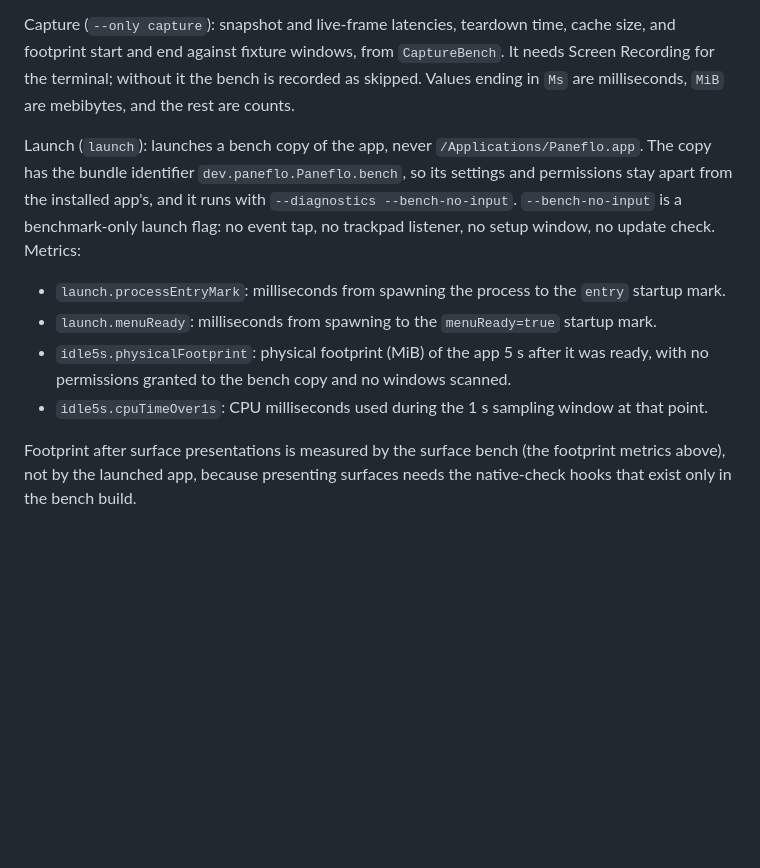
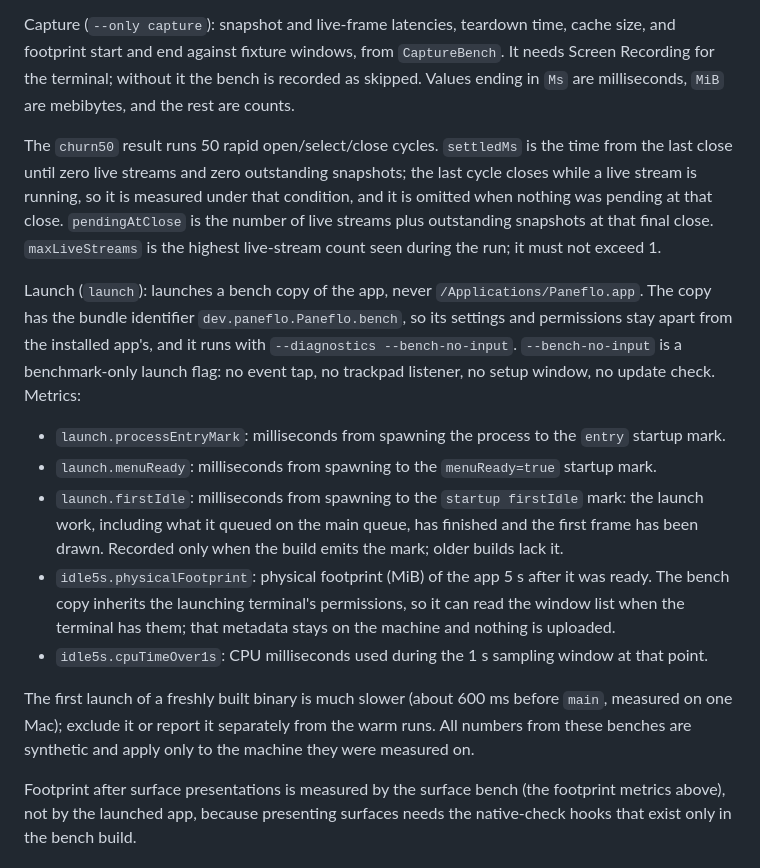
Before and after one commit to Jenish-Shobhit/Paneflo, a Markdown page: docs/building.md, the part around the change. Rendered like a GitHub page; blank space fills up the shorter version.

Commit message:
docs(bench): document firstIdle and churn50 fields; correct launch-copy window access
Co-Authored-By: Claude Opus 5.5 (1M context) <noreply@anthropic.com>

```diff
--- a/docs/building.md
+++ b/docs/building.md
@@ -39,12 +39,17 @@ Tile (`--only tile`): `tileToFinalFrame`, `tileCompletion`, and `releaseToFocus`
 
 Capture (`--only capture`): snapshot and live-frame latencies, teardown time, cache size, and footprint start and end against fixture windows, from `CaptureBench`. It needs Screen Recording for the terminal; without it the bench is recorded as skipped. Values ending in `Ms` are milliseconds, `MiB` are mebibytes, and the rest are counts.
 
+The `churn50` result runs 50 rapid open/select/close cycles. `settledMs` is the time from the last close until zero live streams and zero outstanding snapshots; the last cycle closes while a live stream is running, so it is measured under that condition, and it is omitted when nothing was pending at that close. `pendingAtClose` is the number of live streams plus outstanding snapshots at that final close. `maxLiveStreams` is the highest live-stream count seen during the run; it must not exceed 1.
+
 Launch (`launch`): launches a bench copy of the app, never `/Applications/Paneflo.app`. The copy has the bundle identifier `dev.paneflo.Paneflo.bench`, so its settings and permissions stay apart from the installed app's, and it runs with `--diagnostics --bench-no-input`. `--bench-no-input` is a benchmark-only launch flag: no event tap, no trackpad listener, no setup window, no update check. Metrics:
 
 - `launch.processEntryMark`: milliseconds from spawning the process to the `entry` startup mark.
 - `launch.menuReady`: milliseconds from spawning to the `menuReady=true` startup mark.
-- `idle5s.physicalFootprint`: physical footprint (MiB) of the app 5 s after it was ready, with no permissions granted to the bench copy and no windows scanned.
+- `launch.firstIdle`: milliseconds from spawning to the `startup firstIdle` mark: the launch work, including what it queued on the main queue, has finished and the first frame has been drawn. Recorded only when the build emits the mark; older builds lack it.
+- `idle5s.physicalFootprint`: physical footprint (MiB) of the app 5 s after it was ready. The bench copy inherits the launching terminal's permissions, so it can read the window list when the terminal has them; that metadata stays on the machine and nothing is uploaded.
 - `idle5s.cpuTimeOver1s`: CPU milliseconds used during the 1 s sampling window at that point.
+
+The first launch of a freshly built binary is much slower (about 600 ms before `main`, measured on one Mac); exclude it or report it separately from the warm runs. All numbers from these benches are synthetic and apply only to the machine they were measured on.
 
 Footprint after surface presentations is measured by the surface bench (the footprint metrics above), not by the launched app, because presenting surfaces needs the native-check hooks that exist only in the bench build.
 
```
